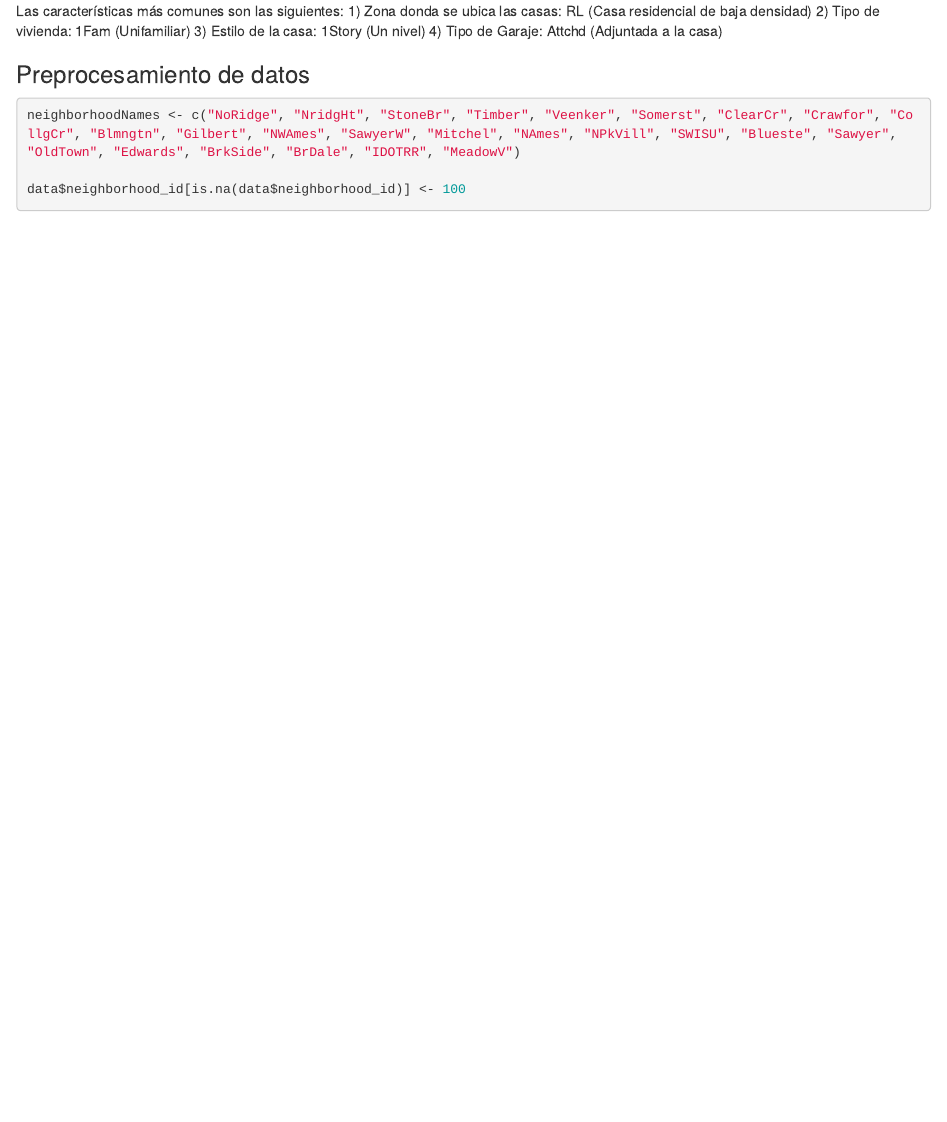
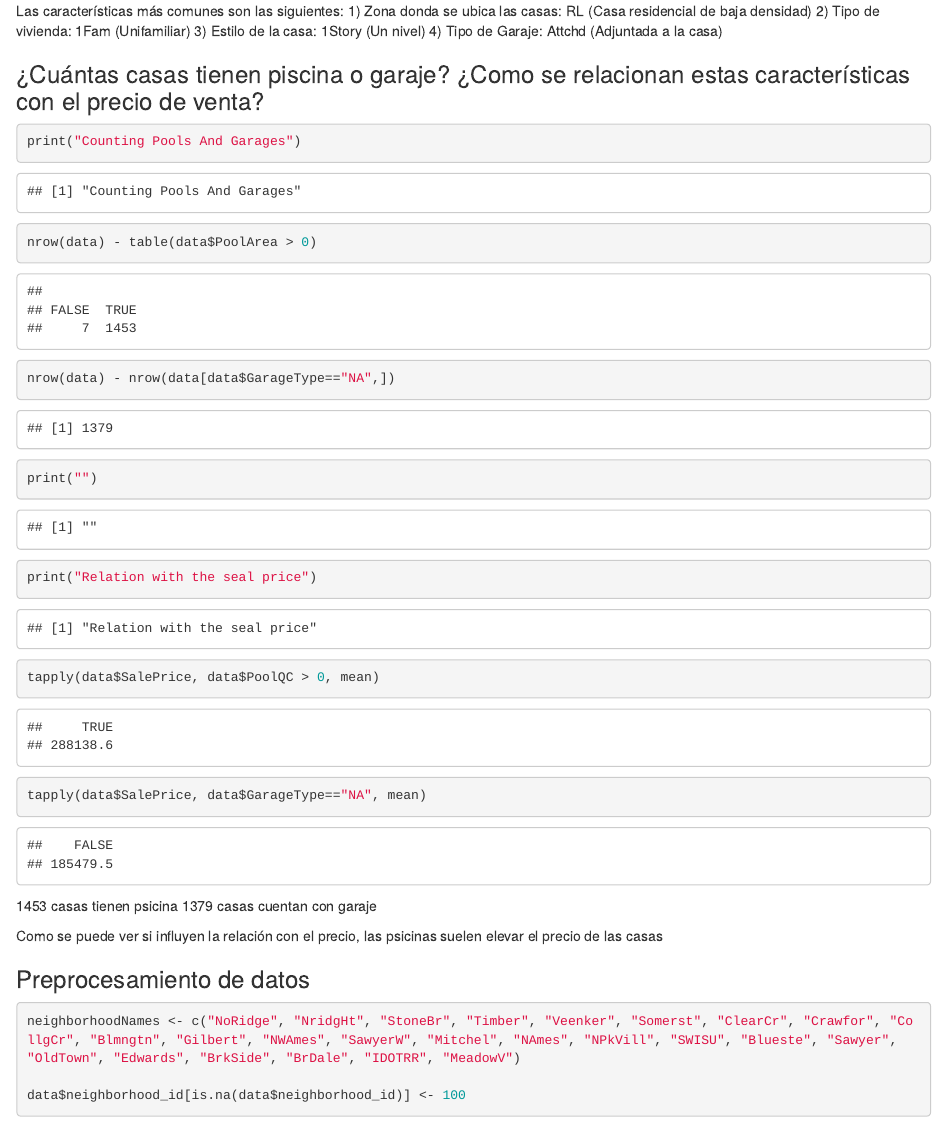
Before and after one commit to MGonza20/HT3_MineriaDeDatos, an R Markdown document (notebook.Rmd): the page in a window 1100 px wide, from 7800 px down. Rendered offline with R 4.5, knitr and Pandoc, with nearby package versions; some code elsewhere in the file could not run offline.

Commit message:
Amount pools and garages

````diff
--- a/notebook.Rmd
+++ b/notebook.Rmd
@@ -161,6 +161,22 @@ Las características más comunes son las siguientes:
 3) Estilo de la casa: 1Story (Un nivel)
 4) Tipo de Garaje: Attchd (Adjuntada a la casa)
 
+### ¿Cuántas casas tienen piscina o garaje? ¿Como se relacionan estas características con el precio de venta?
+``` {r}
+print("Counting Pools And Garages")
+nrow(data) - table(data$PoolArea > 0)
+nrow(data) - nrow(data[data$GarageType=="NA",])
+print("")
+print("Relation with the seal price")
+tapply(data$SalePrice, data$PoolQC > 0, mean)
+tapply(data$SalePrice, data$GarageType=="NA", mean)
+
+```
+
+1453 casas tienen psicina
+1379 casas cuentan con garaje
+
+Como se puede ver si influyen la relación con el precio, las psicinas suelen elevar el precio de las casas
 
 ### Preprocesamiento de datos
 
````
